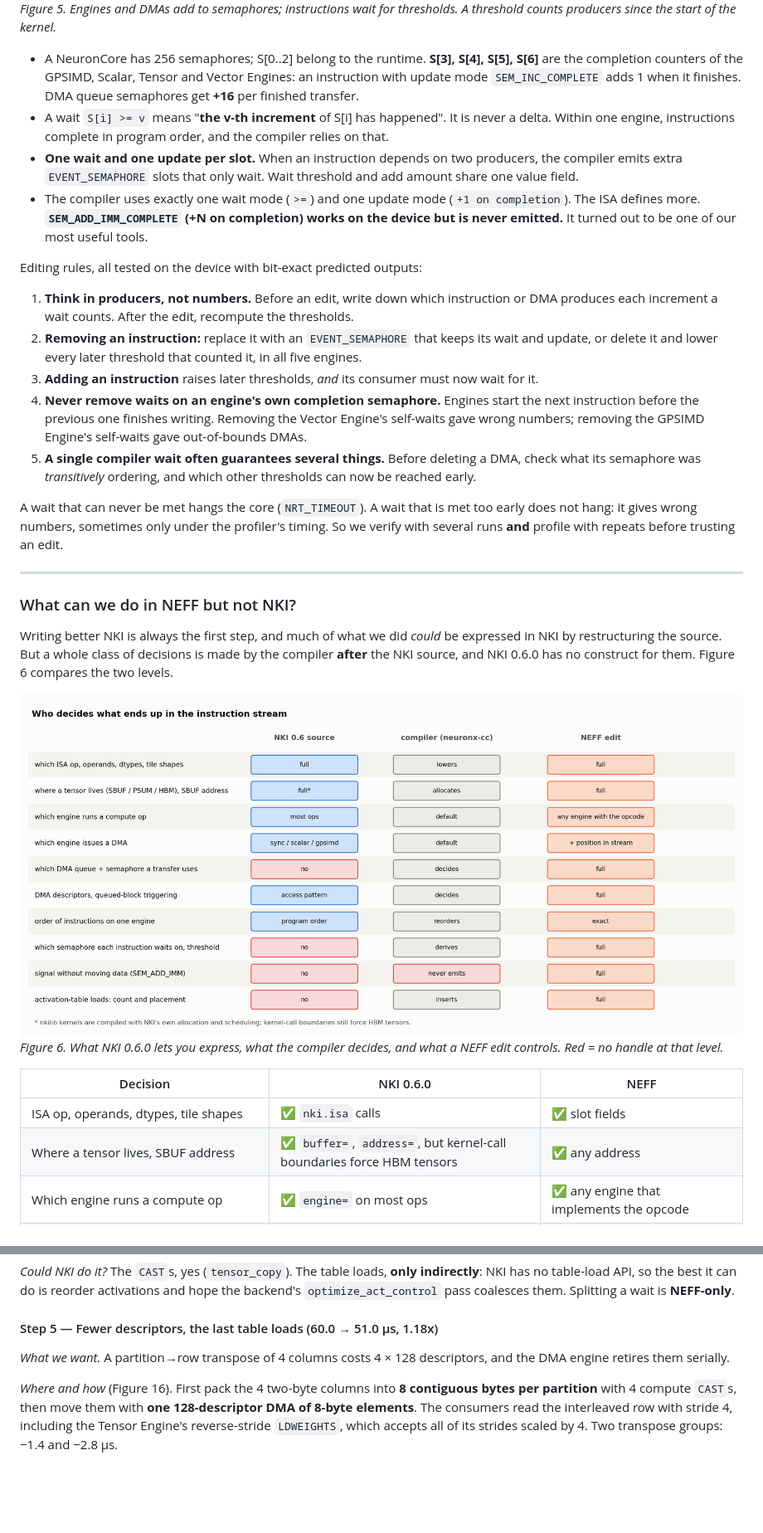
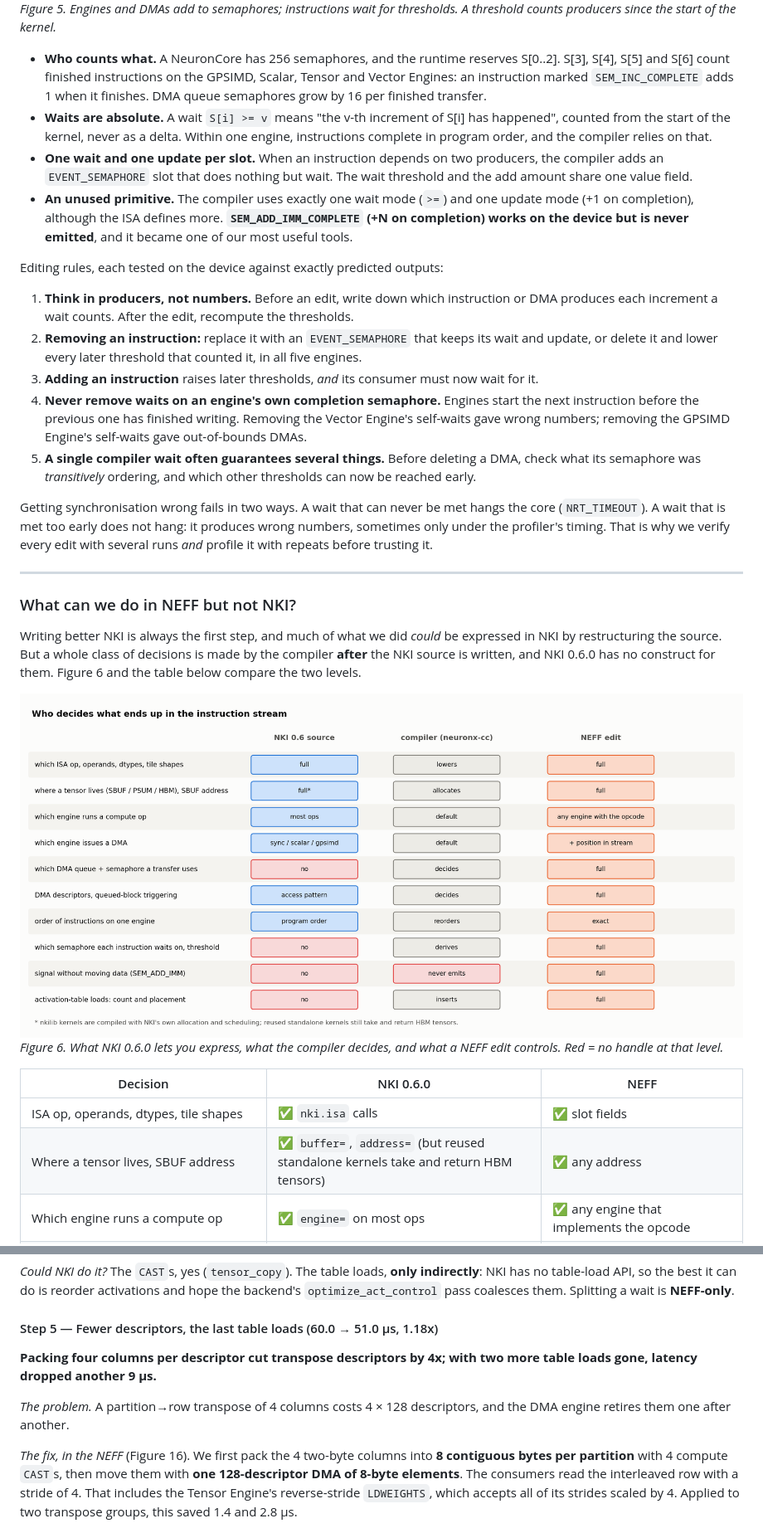
Before and after one commit to OswaldHe/neuron-neff-doc, a Markdown page: BLOG.md, 2 parts joined by grey strips. Shown at 83% size. Rendered like a GitHub page; pictures changed too: figs/fig06_control_surface.png; blank space fills up the shorter version.

Commit message:
update blog

```diff
--- a/BLOG.md
+++ b/BLOG.md
@@ -167,25 +183,25 @@ Figure 5 shows the whole model.
 ![Figure 5: the semaphore model](figs/fig05_semaphores.png)
 *Figure 5. Engines and DMAs add to semaphores; instructions wait for thresholds. A threshold counts producers since the start of the kernel.*
 
-- A NeuronCore has 256 semaphores; S[0..2] belong to the runtime. **S[3], S[4], S[5], S[6]** are the completion counters of the GPSIMD, Scalar, Tensor and Vector Engines: an instruction with update mode `SEM_INC_COMPLETE` adds 1 when it finishes. DMA queue semaphores get **+16** per finished transfer.
-- A wait `S[i] >= v` means "**the v-th increment** of S[i] has happened". It is never a delta. Within one engine, instructions complete in program order, and the compiler relies on that.
-- **One wait and one update per slot.** When an instruction depends on two producers, the compiler emits extra `EVENT_SEMAPHORE` slots that only wait. Wait threshold and add amount share one value field.
-- The compiler uses exactly one wait mode (`>=`) and one update mode (`+1 on completion`). The ISA defines more. **`SEM_ADD_IMM_COMPLETE` (+N on completion) works on the device but is never emitted.** It turned out to be one of our most useful tools.
+- **Who counts what.** A NeuronCore has 256 semaphores, and the runtime reserves S[0..2]. S[3], S[4], S[5] and S[6] count finished instructions on the GPSIMD, Scalar, Tensor and Vector Engines: an instruction marked `SEM_INC_COMPLETE` adds 1 when it finishes. DMA queue semaphores grow by 16 per finished transfer.
+- **Waits are absolute.** A wait `S[i] >= v` means "the v-th increment of S[i] has happened", counted from the start of the kernel, never as a delta. Within one engine, instructions complete in program order, and the compiler relies on that.
+- **One wait and one update per slot.** When an instruction depends on two producers, the compiler adds an `EVENT_SEMAPHORE` slot that does nothing but wait. The wait threshold and the add amount share one value field.
+- **An unused primitive.** The compiler uses exactly one wait mode (`>=`) and one update mode (+1 on completion), although the ISA defines more. **`SEM_ADD_IMM_COMPLETE` (+N on completion) works on the device but is never emitted**, and it became one of our most useful tools.
 
-Editing rules, all tested on the device with bit-exact predicted outputs:
+Editing rules, each tested on the device against exactly predicted outputs:
 1. **Think in producers, not numbers.** Before an edit, write down which instruction or DMA produces each increment a wait counts. After the edit, recompute the thresholds.
 2. **Removing an instruction:** replace it with an `EVENT_SEMAPHORE` that keeps its wait and update, or delete it and lower every later threshold that counted it, in all five engines.
 3. **Adding an instruction** raises later thresholds, *and* its consumer must now wait for it.
-4. **Never remove waits on an engine's own completion semaphore.** Engines start the next instruction before the previous one finishes writing. Removing the Vector Engine's self-waits gave wrong numbers; removing the GPSIMD Engine's self-waits gave out-of-bounds DMAs.
+4. **Never remove waits on an engine's own completion semaphore.** Engines start the next instruction before the previous one has finished writing. Removing the Vector Engine's self-waits gave wrong numbers; removing the GPSIMD Engine's self-waits gave out-of-bounds DMAs.
 5. **A single compiler wait often guarantees several things.** Before deleting a DMA, check what its semaphore was *transitively* ordering, and which other thresholds can now be reached early.
 
-A wait that can never be met hangs the core (`NRT_TIMEOUT`). A wait that is met too early does not hang: it gives wrong numbers, sometimes only under the profiler's timing. So we verify with several runs **and** profile with repeats before trusting an edit.
+Getting synchronisation wrong fails in two ways. A wait that can never be met hangs the core (`NRT_TIMEOUT`). A wait that is met too early does not hang: it produces wrong numbers, sometimes only under the profiler's timing. That is why we verify every edit with several runs *and* profile it with repeats before trusting it.
 
 ---
 
 ### What can we do in NEFF but not NKI?
 
-Writing better NKI is always the first step, and much of what we did *could* be expressed in NKI by restructuring the source. But a whole class of decisions is made by the compiler **after** the NKI source, and NKI 0.6.0 has no construct for them. Figure 6 compares the two levels.
+Writing better NKI is always the first step, and much of what we did *could* be expressed in NKI by restructuring the source. But a whole class of decisions is made by the compiler **after** the NKI source is written, and NKI 0.6.0 has no construct for them. Figure 6 and the table below compare the two levels.
 
 ![Figure 6: who decides what](figs/fig06_control_surface.png)
 *Figure 6. What NKI 0.6.0 lets you express, what the compiler decides, and what a NEFF edit controls. Red = no handle at that level.*
@@ -193,7 +209,7 @@ Writing better NKI is always the first step, and much of what we did *could* be
 | Decision | NKI 0.6.0 | NEFF |
 |---|---|---|
 | ISA op, operands, dtypes, tile shapes | ✅ `nki.isa` calls | ✅ slot fields |
-| Where a tensor lives, SBUF address | ✅ `buffer=`, `address=`, but kernel-call boundaries force HBM tensors | ✅ any address |
+| Where a tensor lives, SBUF address | ✅ `buffer=`, `address=` (but reused standalone kernels take and return HBM tensors) | ✅ any address |
 | Which engine runs a compute op | ✅ `engine=` on most ops | ✅ any engine that implements the opcode |
 | Which engine issues a DMA | ⚠️ `dge_mode` + `engine=sync\|scalar` (HWDGE) or gpsimd (SWDGE) | ✅ plus *where* in that engine's stream |
 | Which DMA queue / semaphore a transfer uses | ❌ | ✅ `semaphore` field, `def.json` queues |
@@ -343,9 +392,11 @@ The final NEFF differs from the baseline in 6 of 46 members: `Activation0.bin` (
 
 #### Step 5 — Fewer descriptors, the last table loads (60.0 → 51.0 µs, 1.18x)
 
-*What we want.* A partition→row transpose of 4 columns costs 4 × 128 descriptors, and the DMA engine retires them serially.
+**Packing four columns per descriptor cut transpose descriptors by 4x; with two more table loads gone, latency dropped another 9 µs.**
 
-*Where and how* (Figure 16). First pack the 4 two-byte columns into **8 contiguous bytes per partition** with 4 compute `CAST`s, then move them with **one 128-descriptor DMA of 8-byte elements**. The consumers read the interleaved row with stride 4, including the Tensor Engine's reverse-stride `LDWEIGHTS`, which accepts all of its strides scaled by 4. Two transpose groups: −1.4 and −2.8 µs.
+*The problem.* A partition→row transpose of 4 columns costs 4 × 128 descriptors, and the DMA engine retires them one after another.
+
+*The fix, in the NEFF* (Figure 16). We first pack the 4 two-byte columns into **8 contiguous bytes per partition** with 4 compute `CAST`s, then move them with **one 128-descriptor DMA of 8-byte elements**. The consumers read the interleaved row with a stride of 4. That includes the Tensor Engine's reverse-stride `LDWEIGHTS`, which accepts all of its strides scaled by 4. Applied to two transpose groups, this saved 1.4 and 2.8 µs.
 
 ![Figure 16: packing before transposing](figs/fig16_step5_pack.png)
 *Figure 16. 512 → 128 descriptors per transpose group.*
```
Also changed, not shown: other parts of BLOG.md (+146 -89 lines), 1 other file.
